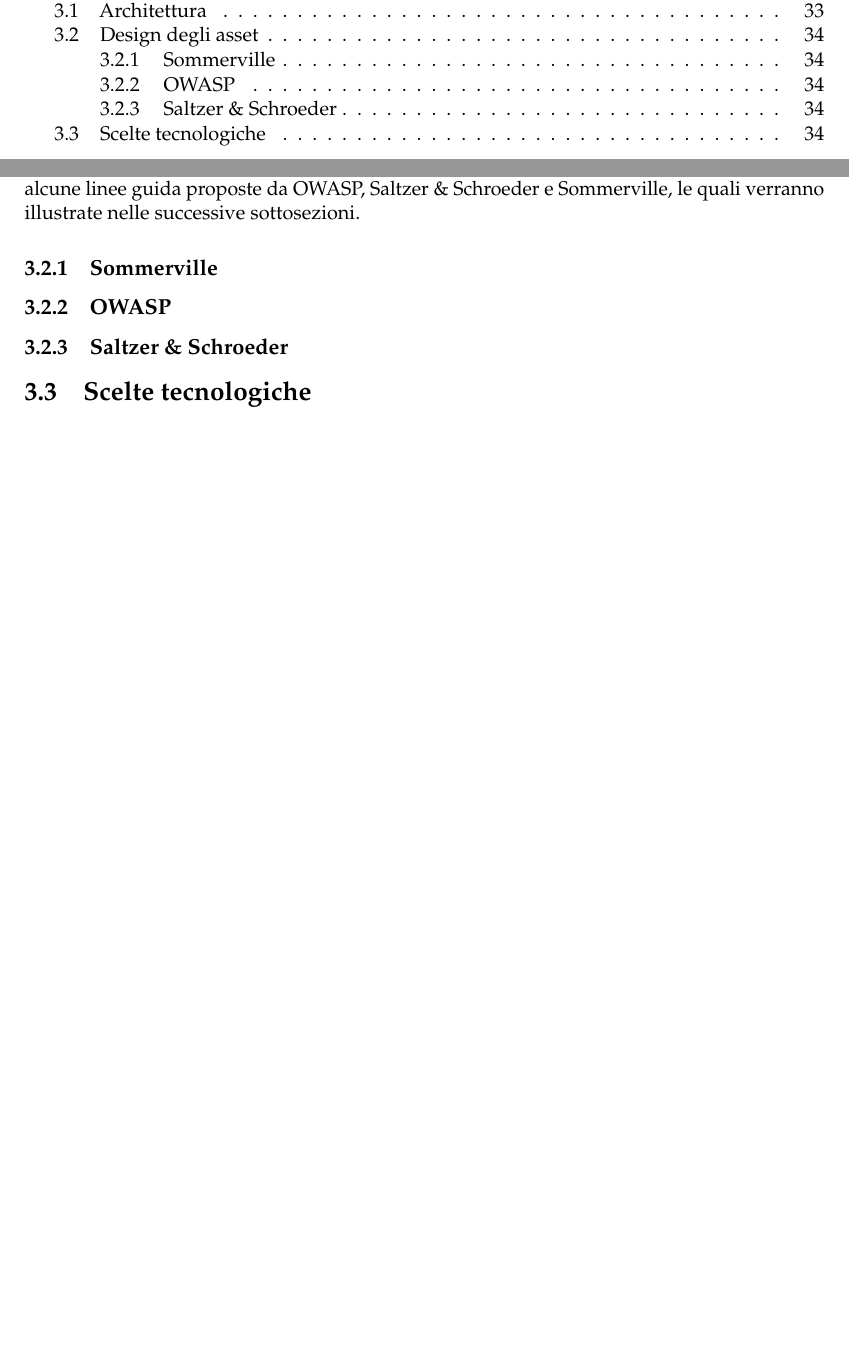
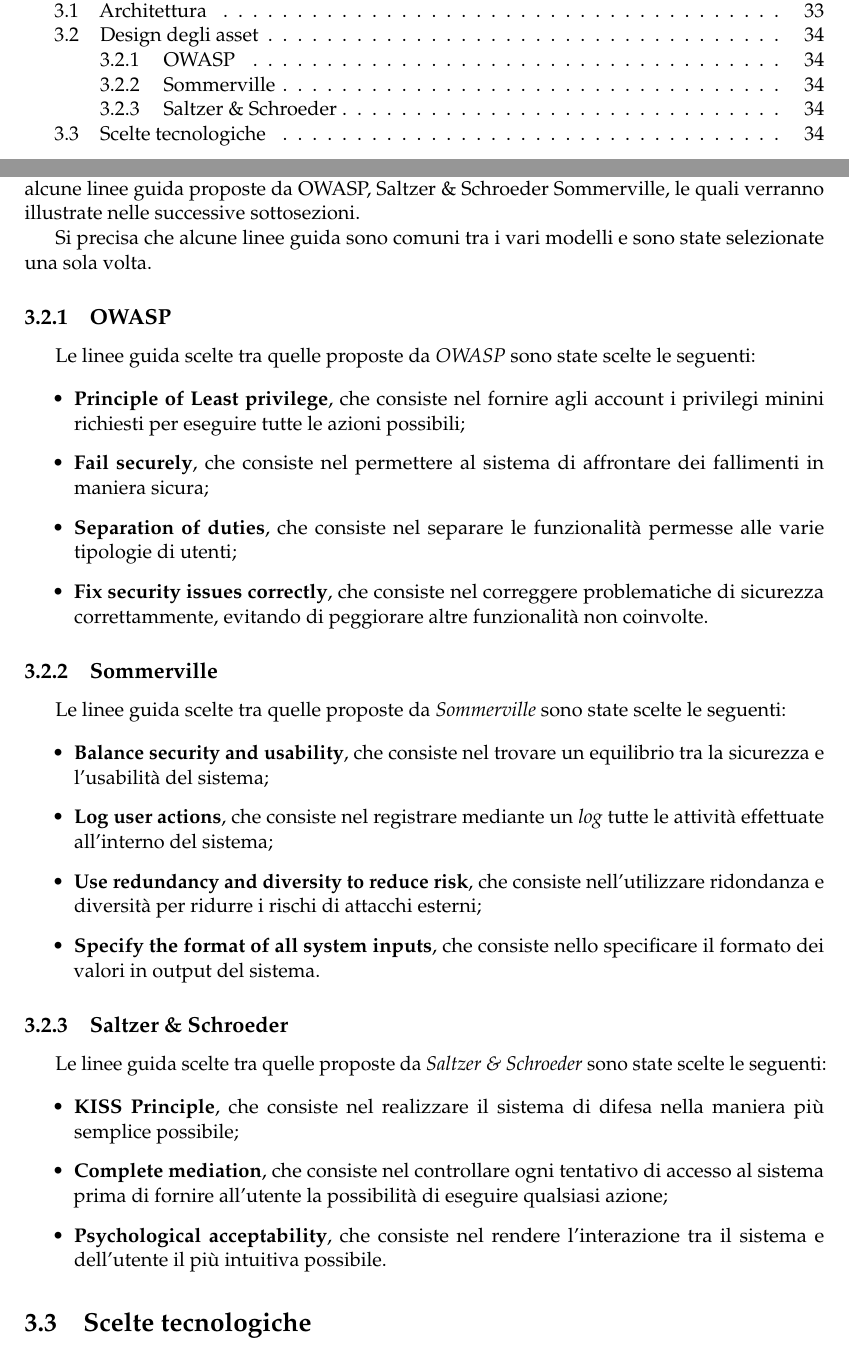
Before and after one commit to Bargi20/Software_security, a LaTeX thesis (Latex/main.tex, which reads Latex/chapter3/chapter3.tex): two parts of pages 2 and 36 of 38, joined at a grey line, cut so that both start at the same text, the shorter picture padded with empty space. Compiled offline with pdfLaTeX.

Commit message:
Sezione 3.2

```diff
--- a/Latex/chapter3/chapter3.tex
+++ b/Latex/chapter3/chapter3.tex
@@ -34,14 +34,40 @@ Inoltre, calcola la probabilità a posteriori degli elementi presenti nel livell
 
 \section{Design degli asset}
 
- In questa sezione, riportiamo la fase di design degli asset. Essa consiste nello scegliere
- alcune linee guida proposte da OWASP, Saltzer \& Schroeder e Sommerville, le quali verranno
- illustrate nelle successive sottosezioni.
+ In questa sezione, riportiamo la fase di design degli asset. Essa consiste nello scegliere alcune linee guida proposte da OWASP, Saltzer \& Schroeder Sommerville, le quali verranno illustrate nelle successive sottosezioni.
 
- \subsection{Sommerville}
- \subsection{OWASP}
- \subsection{Saltzer \& Schroeder}
+ Si precisa che alcune linee guida sono comuni tra i vari modelli e sono state selezionate una sola volta.
 
+\subsection{OWASP}
 
+Le linee guida scelte tra quelle proposte da \textit{OWASP} sono state scelte le seguenti:
+
+\begin{itemize}
+    \item \textbf{Principle of Least privilege}, che consiste nel fornire agli account i privilegi minini richiesti per eseguire tutte le azioni possibili;
+    \item \textbf{Fail securely}, che consiste nel permettere al sistema di affrontare dei fallimenti in maniera sicura;
+    \item \textbf{Separation of duties}, che consiste nel separare le funzionalità permesse alle varie tipologie di utenti;
+    \item \textbf{Fix security issues correctly}, che consiste nel correggere problematiche di sicurezza correttammente, evitando di peggiorare altre funzionalità non coinvolte.
+\end{itemize}
+
+\subsection{Sommerville}
+
+Le linee guida scelte tra quelle proposte da \textit{Sommerville} sono state scelte le seguenti:
+
+\begin{itemize}
+    \item \textbf{Balance security and usability}, che consiste nel trovare un equilibrio tra la sicurezza e l'usabilità del sistema;
+    \item \textbf{Log user actions}, che consiste nel registrare mediante un \textit{log} tutte le attività effettuate all'interno del sistema;
+    \item \textbf{Use redundancy and diversity to reduce risk}, che consiste nell'utilizzare ridondanza e diversità per ridurre i rischi di attacchi esterni;
+    \item \textbf{Specify the format of all system inputs}, che consiste nello specificare il formato dei valori in output del sistema.
+\end{itemize}
+
+\subsection{Saltzer \& Schroeder}
+
+Le linee guida scelte tra quelle proposte da \textit{Saltzer \& Schroeder} sono state scelte le seguenti:
+
+\begin{itemize}
+    \item \textbf{KISS Principle}, che consiste nel realizzare il sistema di difesa nella maniera più semplice possibile;
+    \item \textbf{Complete mediation}, che consiste nel controllare ogni tentativo di accesso al sistema prima di fornire all'utente la possibilità di eseguire qualsiasi azione;
+    \item \textbf{Psychological acceptability}, che consiste nel rendere l'interazione tra il sistema e dell'utente il più intuitiva possibile.
+\end{itemize}
 
 \section{Scelte tecnologiche}
```
